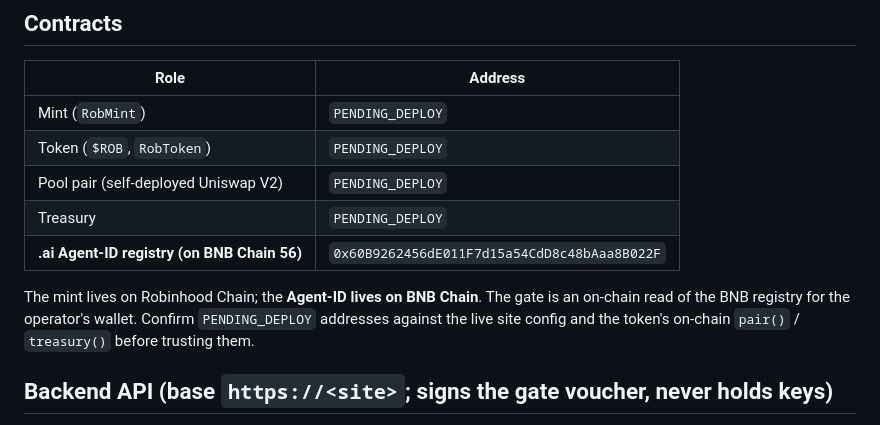
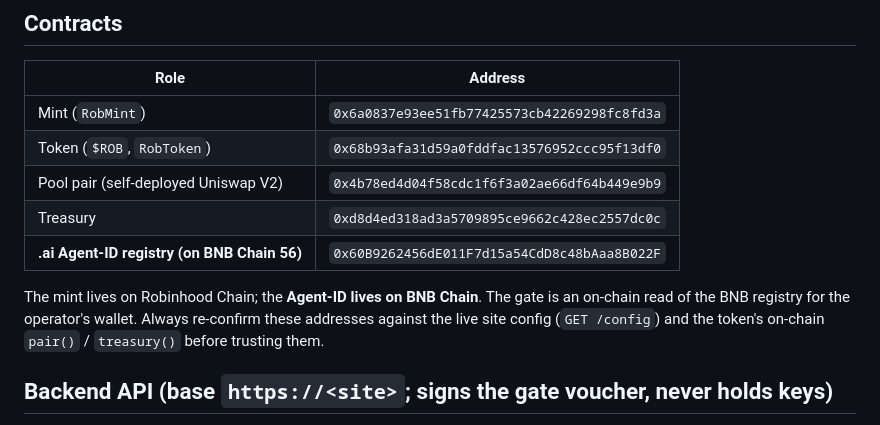
Before and after one commit to AgentRobRh/agentrob, a Markdown page: skill/SKILL.md, the part around the change. Drawn GitHub-style.

```diff
--- a/skill/SKILL.md
+++ b/skill/SKILL.md
@@ -25,15 +25,15 @@ explicit confirmation.
 
 | Role | Address |
 |---|---|
-| Mint (`RobMint`) | `PENDING_DEPLOY` |
-| Token (`$ROB`, `RobToken`) | `PENDING_DEPLOY` |
-| Pool pair (self-deployed Uniswap V2) | `PENDING_DEPLOY` |
-| Treasury | `PENDING_DEPLOY` |
+| Mint (`RobMint`) | `0x6a0837e93ee51fb77425573cb42269298fc8fd3a` |
+| Token (`$ROB`, `RobToken`) | `0x68b93afa31d59a0fddfac13576952ccc95f13df0` |
+| Pool pair (self-deployed Uniswap V2) | `0x4b78ed4d04f58cdc1f6f3a02ae66df64b449e9b9` |
+| Treasury | `0xd8d4ed318ad3a5709895ce9662c428ec2557dc0c` |
 | **.ai Agent-ID registry (on BNB Chain 56)** | `0x60B9262456dE011F7d15a54CdD8c48bAaa8B022F` |
 
 The mint lives on Robinhood Chain; the **Agent-ID lives on BNB Chain**. The gate is an on-chain
-read of the BNB registry for the operator's wallet. Confirm `PENDING_DEPLOY` addresses against the
-live site config and the token's on-chain `pair()` / `treasury()` before trusting them.
+read of the BNB registry for the operator's wallet. Always re-confirm these addresses against the
+live site config (`GET /config`) and the token's on-chain `pair()` / `treasury()` before trusting them.
 
 ## Backend API (base `https://<site>`; signs the gate voucher, never holds keys)
 
```
Also changed, not shown: README.md (+12 -3 lines), assets/og.png, assets/og_sq.png.
